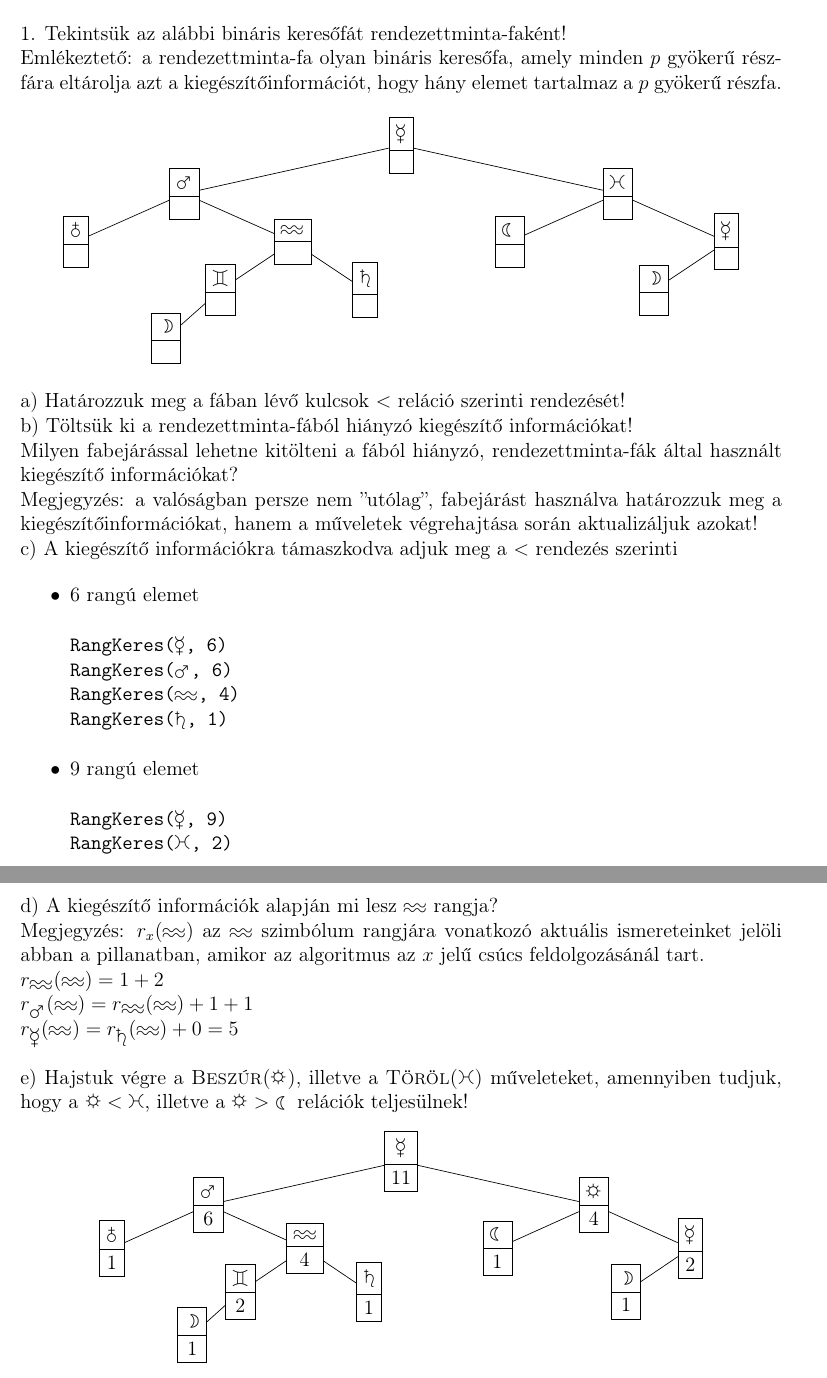
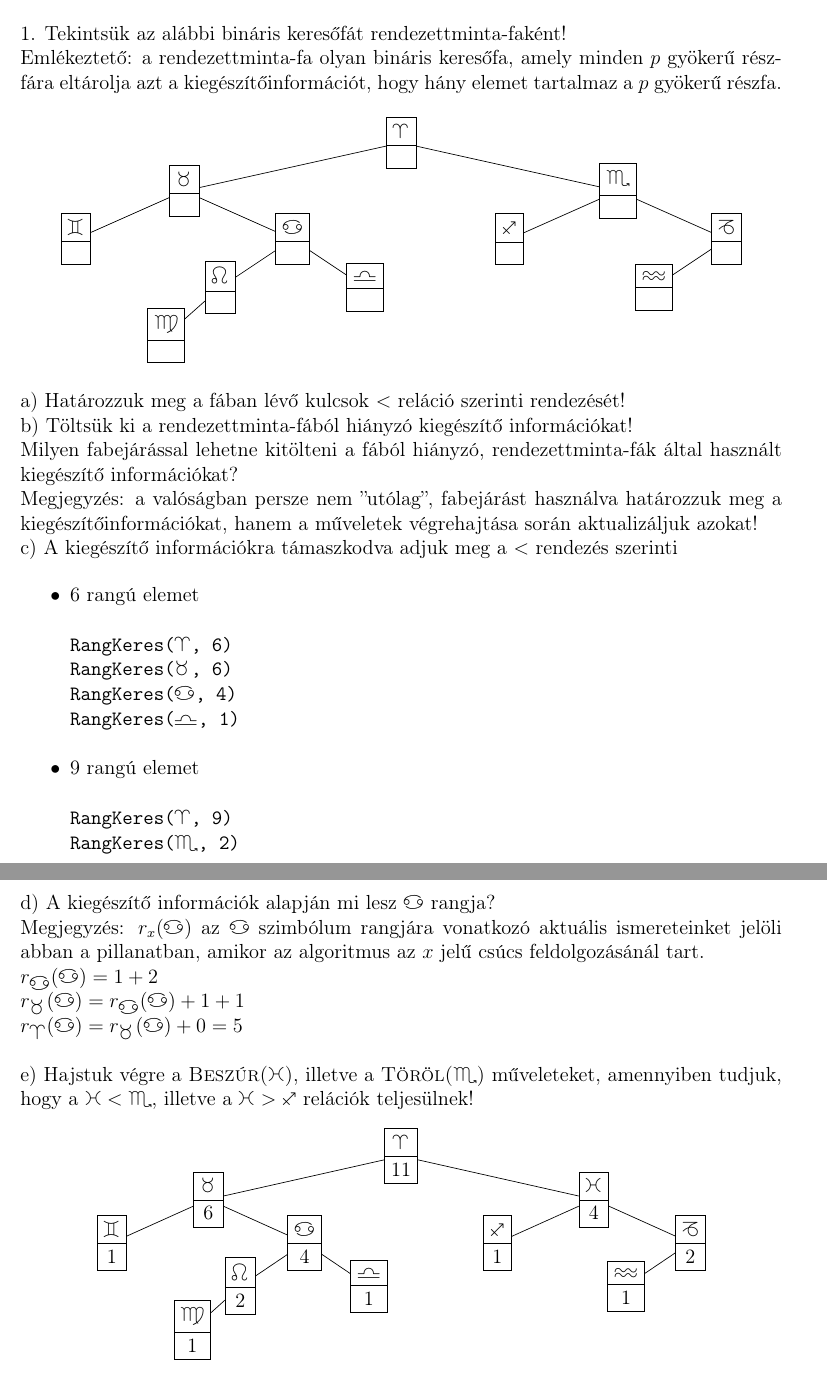
Before and after one commit to begab/alga2, a LaTeX document (gyakorlatok/gyak02/alga2_gyak02.tex): two parts of pages 1 and 2 of 2, joined at a grey line, cut so that both start at the same text. Compiled offline with pdfLaTeX.

Commit message:
replaces some of the keys in the 1st exercise of week 2

```diff
--- a/gyakorlatok/gyak02/alga2_gyak02.tex
+++ b/gyakorlatok/gyak02/alga2_gyak02.tex
@@ -33,7 +33,6 @@
   }
 }
 \usepackage{wasysym}
-\usepackage{flafter}
 \date{}
 \title{2. gyakorlat -- Kibővített keresőfák}
 \begin{document}
@@ -46,21 +45,21 @@ Emlékeztető: a rendezettminta-fa olyan bináris keresőfa, amely minden $p$ gy
 \begin{figure}[!h]
 \centering
   \begin{tikzpicture}[level/.style={sibling distance = 9cm/#1},level distance = 1.cm]
-    \node[data]{\mercury \nodepart{two} }
-        child{ node[data]{\mars \nodepart{two}}
-    	    child{ node[data]{\earth \nodepart{two}}}
-            child{ node[data]{\aquarius \nodepart{two}}
-                child{ node[data]{\gemini \nodepart{two}}
-                       child{ node[data]{\rightmoon \nodepart{two}}}
+    \node[data]{\aries \nodepart{two} }
+        child{ node[data]{\taurus \nodepart{two}}
+    	    child{ node[data]{\gemini \nodepart{two}}}
+            child{ node[data]{\cancer \nodepart{two}}
+                child{ node[data]{\leo \nodepart{two}}
+                       child{ node[data]{\virgo \nodepart{two}}}
                        child[missing]
                 }
-                child{ node[data]{\saturn \nodepart{two}}}
+                child{ node[data]{\libra \nodepart{two}}}
             }
         }
-        child{ node[data]{\pisces \nodepart{two}}
-            child{ node[data]{\leftmoon \nodepart{two}}}
-            child{ node[data]{\mercury \nodepart{two}}
-                child{ node[data]{\rightmoon \nodepart{two}}}
+        child{ node[data]{\scorpio \nodepart{two}}
+            child{ node[data]{\sagittarius \nodepart{two}}}
+            child{ node[data]{\capricornus \nodepart{two}}
+                child{ node[data]{\aquarius \nodepart{two}}}
                 child[missing]
             }
         };
@@ -78,45 +77,45 @@ Megjegyzés: a valóságban persze nem ''utólag'', fabejárást használva hat
 \begin{itemize}
 \item 6 rangú elemet
 \begin{alltt}
-RangKeres(\mercury, 6)
-RangKeres(\mars, 6)
-RangKeres(\aquarius, 4)
-RangKeres(\saturn, 1)
+RangKeres(\aries, 6)
+RangKeres(\taurus, 6)
+RangKeres(\cancer, 4)
+RangKeres(\libra, 1)
 \end{alltt}
 
 \item 9 rangú elemet
 \begin{alltt}
-RangKeres(\mercury, 9)
-RangKeres(\pisces, 2)
+RangKeres(\aries, 9)
+RangKeres(\scorpio, 2)
 \end{alltt}
 \end{itemize}
 
-\noindent d) A kiegészítő információk alapján mi lesz $\aquarius$ rangja?\\
-Megjegyzés: $r_{x}(\aquarius)$ az $\aquarius$ szimbólum rangjára vonatkozó aktuális ismereteinket jelöli abban a pillanatban, amikor az algoritmus az $x$ jelű csúcs feldolgozásánál tart. \\
-$r_{\aquarius}(\aquarius)=1+2$\\
-$r_{\mars}(\aquarius)=r_{\aquarius}(\aquarius)+1+1$\\
-$r_{\mercury}(\aquarius)=r_{\saturn}(\aquarius)+0=5$\\
+\noindent d) A kiegészítő információk alapján mi lesz $\cancer$ rangja?\\
+Megjegyzés: $r_{x}(\cancer)$ az $\cancer$ szimbólum rangjára vonatkozó aktuális ismereteinket jelöli abban a pillanatban, amikor az algoritmus az $x$ jelű csúcs feldolgozásánál tart. \\
+$r_{\cancer}(\cancer)=1+2$\\
+$r_{\taurus}(\cancer)=r_{\cancer}(\cancer)+1+1$\\
+$r_{\aries}(\cancer)=r_{\taurus}(\cancer)+0=5$\\
 
-\noindent e) Hajstuk végre a {\scshape Beszúr(\sun)}, illetve a {\scshape Töröl(\pisces)} műveleteket, amennyiben tudjuk, hogy a $\sun < \pisces$, illetve a $\sun > \leftmoon$ relációk teljesülnek!
+\noindent e) Hajstuk végre a {\scshape Beszúr(\pisces)}, illetve a {\scshape Töröl(\scorpio)} műveleteket, amennyiben tudjuk, hogy a $\pisces < \scorpio$, illetve a $\pisces > \sagittarius$ relációk teljesülnek!
 
 \begin{figure}[!h]
 \centering
   \begin{tikzpicture}[level/.style={sibling distance = 8cm/#1},level distance = .9cm]
-    \node[data]{\mercury \nodepart{two}11}
-        child{ node[data]{\mars \nodepart{two}6}
-    	    child{ node[data]{\earth \nodepart{two}1}}
-            child{ node[data]{\aquarius \nodepart{two}4}
-                child{ node[data]{\gemini \nodepart{two}2}
-                       child{ node[data]{\rightmoon \nodepart{two}1}}
+    \node[data]{\aries \nodepart{two}11}
+        child{ node[data]{\taurus \nodepart{two}6}
+    	    child{ node[data]{\gemini \nodepart{two}1}}
+            child{ node[data]{\cancer \nodepart{two}4}
+                child{ node[data]{\leo \nodepart{two}2}
+                       child{ node[data]{\virgo \nodepart{two}1}}
                        child[missing]
                 }
-                child{ node[data]{\saturn \nodepart{two}1}}
+                child{ node[data]{\libra \nodepart{two}1}}
             }
         }
-        child{ node[data]{\sun \nodepart{two}4}
-            child{ node[data]{\leftmoon \nodepart{two}1}}
-            child{ node[data]{\mercury \nodepart{two}2}
-                child{ node[data]{\rightmoon \nodepart{two}1}}
+        child{ node[data]{\pisces \nodepart{two}4}
+            child{ node[data]{\sagittarius \nodepart{two}1}}
+            child{ node[data]{\capricornus \nodepart{two}2}
+                child{ node[data]{\aquarius \nodepart{two}1}}
                 child[missing]
             }
         };
```
Also changed, not shown: gyakorlatok/gyak02/alga2_gyak02.pdf.
